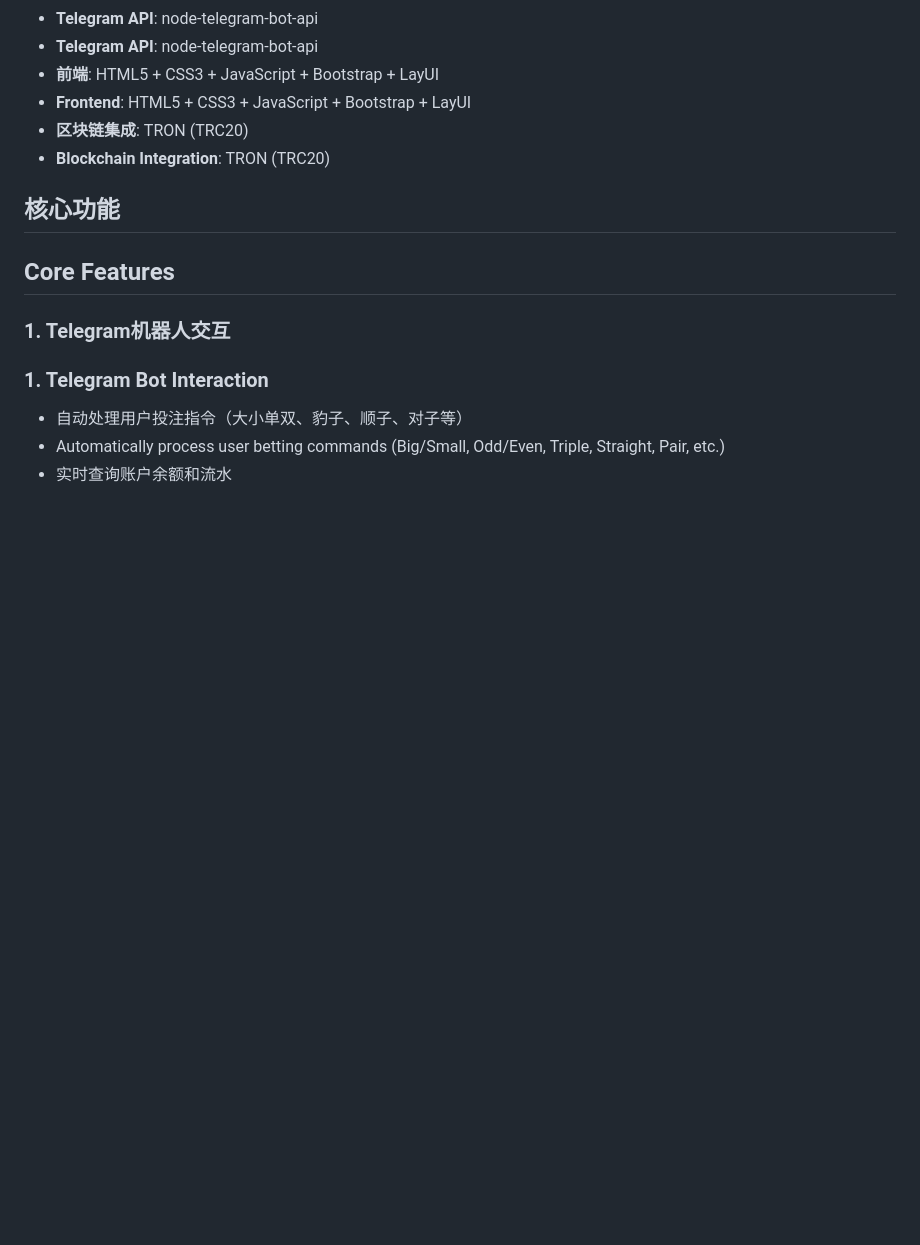
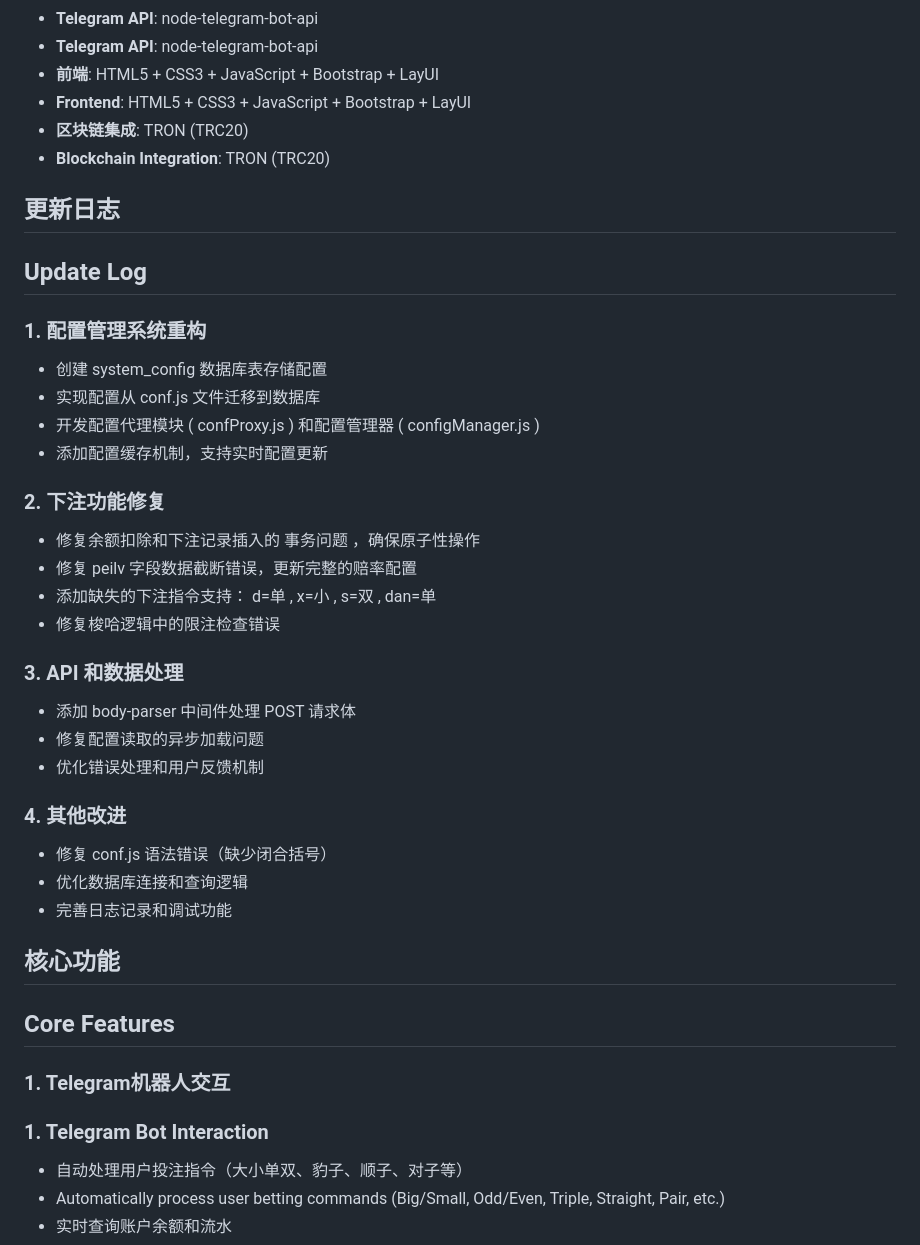
Before and after one commit to khirmeicun695-netizen/PC28JND28Telegrambot, a Markdown page: README.md, the part around the change. GitHub-like rendering; blank space fills up the shorter version.

Commit message:
Add update log section to README

```diff
--- a/README.md
+++ b/README.md
@@ -30,6 +30,32 @@ This is a Canada 28 game system based on Node.js and Telegram Bot, providing com
 - **Frontend**: HTML5 + CSS3 + JavaScript + Bootstrap + LayUI
 - **区块链集成**: TRON (TRC20)
 - **Blockchain Integration**: TRON (TRC20)
+
+## 更新日志
+
+## Update Log
+
+### 1. 配置管理系统重构
+- 创建 system_config 数据库表存储配置
+- 实现配置从 conf.js 文件迁移到数据库
+- 开发配置代理模块 ( confProxy.js ) 和配置管理器 ( configManager.js )
+- 添加配置缓存机制，支持实时配置更新
+
+### 2. 下注功能修复
+- 修复余额扣除和下注记录插入的 事务问题 ，确保原子性操作
+- 修复 peilv 字段数据截断错误，更新完整的赔率配置
+- 添加缺失的下注指令支持： d=单 , x=小 , s=双 , dan=单
+- 修复梭哈逻辑中的限注检查错误
+
+### 3. API 和数据处理
+- 添加 body-parser 中间件处理 POST 请求体
+- 修复配置读取的异步加载问题
+- 优化错误处理和用户反馈机制
+
+### 4. 其他改进
+- 修复 conf.js 语法错误（缺少闭合括号）
+- 优化数据库连接和查询逻辑
+- 完善日志记录和调试功能
 
 ## 核心功能
 
```
